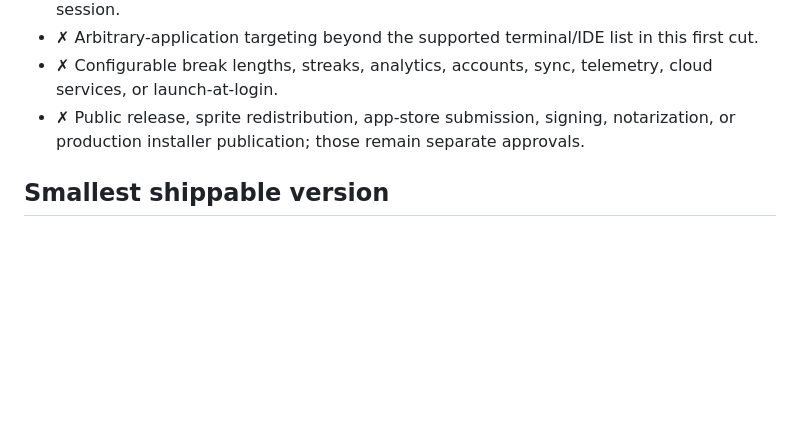
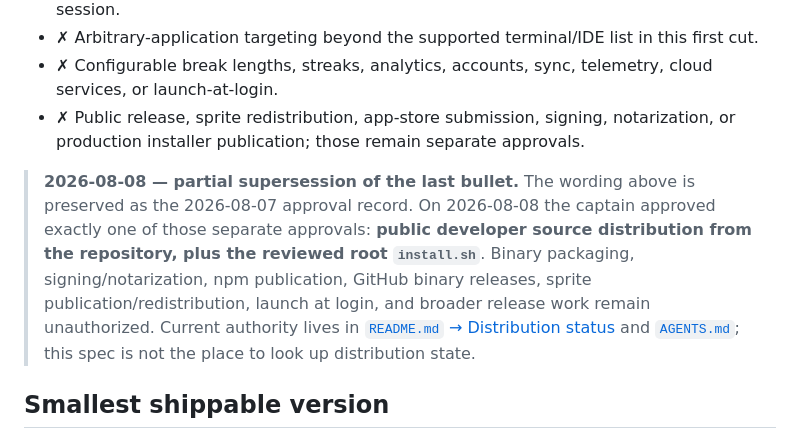
Before and after one commit to jourdanlucente-maker/open-clowk, a Markdown page: specs/2026-08-07-timed-terminal-mascot-mvp.md, the part around the change. Drawn GitHub-style; blank space fills up the shorter version.

Commit message:
no-mistakes(document): note 2026-08-08 distribution supersession in approved MVP spec

```diff
--- a/specs/2026-08-07-timed-terminal-mascot-mvp.md
+++ b/specs/2026-08-07-timed-terminal-mascot-mvp.md
@@ -24,6 +24,17 @@ A developer using terminals, Codex/Claude Code, or a common IDE on macOS, Window
 - ✗ Configurable break lengths, streaks, analytics, accounts, sync, telemetry, cloud services, or launch-at-login.
 - ✗ Public release, sprite redistribution, app-store submission, signing, notarization, or production installer publication; those remain separate approvals.
 
+> **2026-08-08 — partial supersession of the last bullet.** The wording above
+> is preserved as the 2026-08-07 approval record. On 2026-08-08 the captain
+> approved exactly one of those separate approvals: **public developer source
+> distribution from the repository, plus the reviewed root `install.sh`**.
+> Binary packaging, signing/notarization, npm publication, GitHub binary
+> releases, sprite publication/redistribution, launch at login, and broader
+> release work remain unauthorized. Current authority lives in
+> [`README.md` → Distribution status](../README.md#distribution-status) and
+> [`AGENTS.md`](../AGENTS.md); this spec is not the place to look up
+> distribution state.
+
 ## Smallest shippable version
 A private native Electron build with one interval control, a supported-target checklist, one **Launch** button, the existing mascot overlay, and the three intervention actions. Preferences may persist locally, but the app starts only when the user launches it.
 
```
